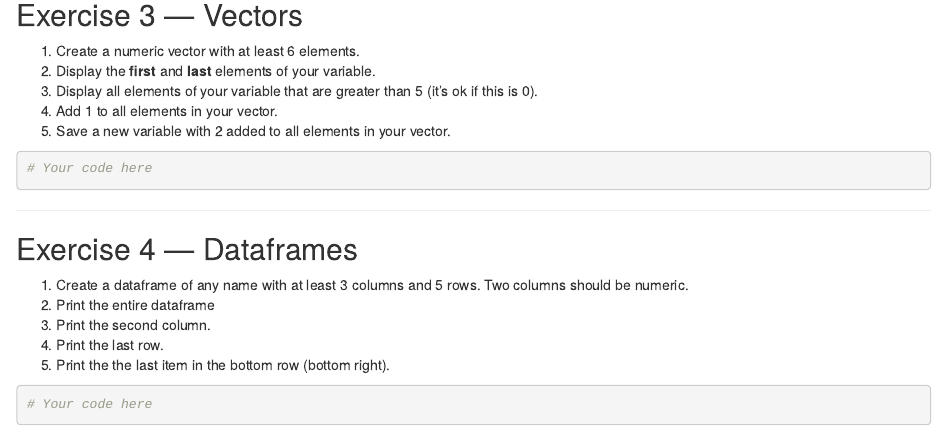
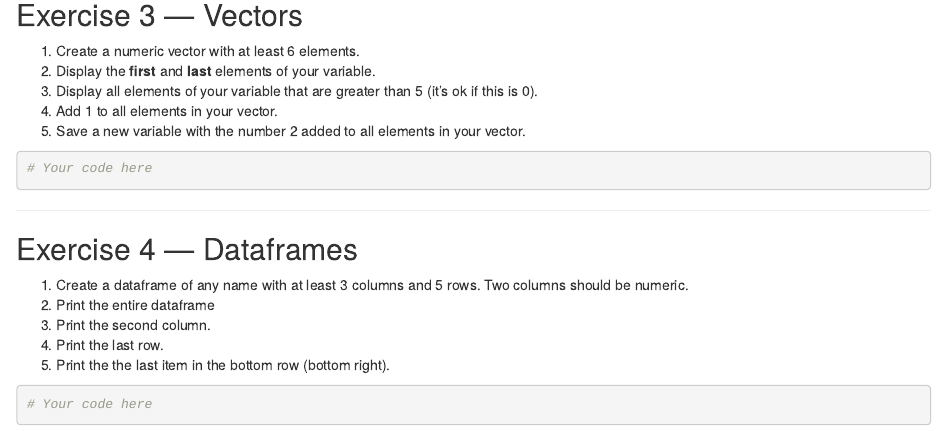
Before and after one commit to l-johnsonulrich/PSYCH705, an R Markdown document (lessons/week01/inClass/week01inClassExerciseTemplate.Rmd): the page in a window 1100 px wide, from 820 px down. Rendered offline with R 4.5, knitr and Pandoc, with nearby package versions.

Commit message:
updateing class template

````diff
--- a/lessons/week01/inClass/week01inClassExerciseTemplate.Rmd
+++ b/lessons/week01/inClass/week01inClassExerciseTemplate.Rmd
@@ -56,7 +56,7 @@ knitr::opts_chunk$set(echo = TRUE)
 2. Display the **first** and **last** elements of your variable.
 3. Display all elements of your variable that are greater than 5 (it's ok if this is 0).
 4. Add 1 to all elements in your vector.
-5. Save a new variable with 2 added to all elements in your vector.
+5. Save a new variable with the number 2 added to all elements in your vector.
 
 ```{r exercise2}
 # Your code here
````
